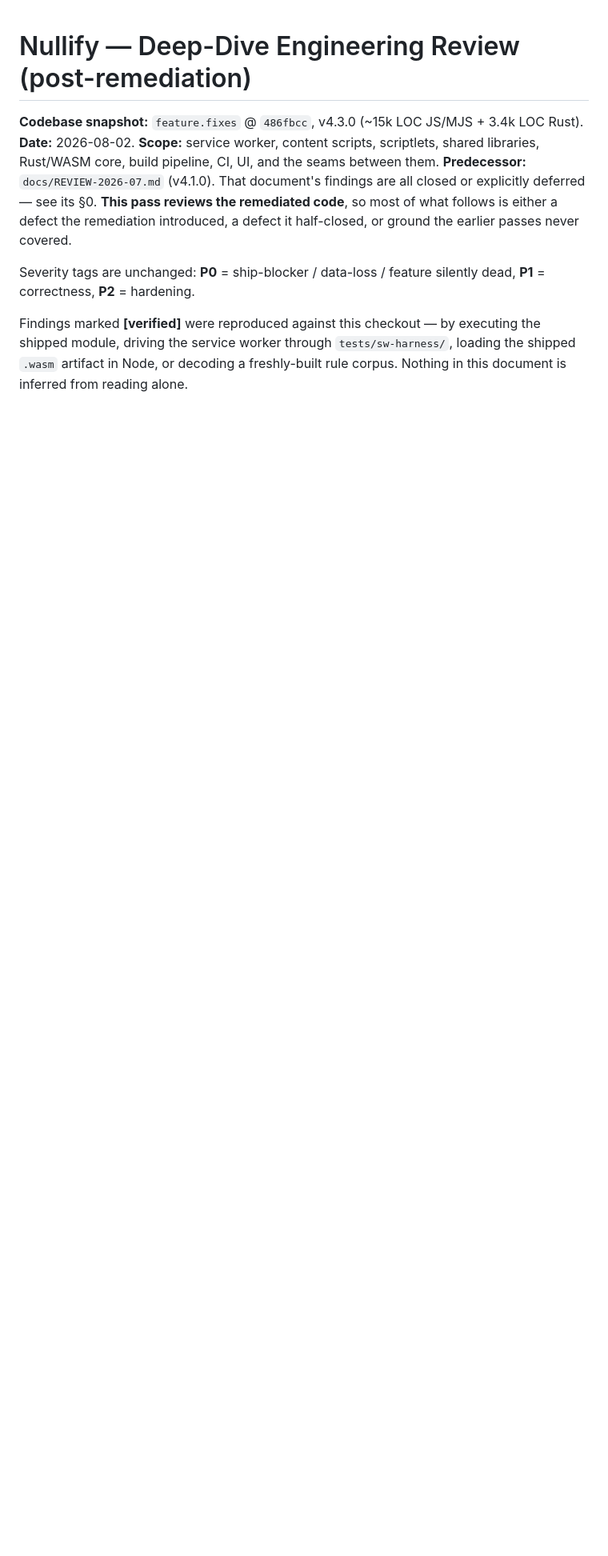
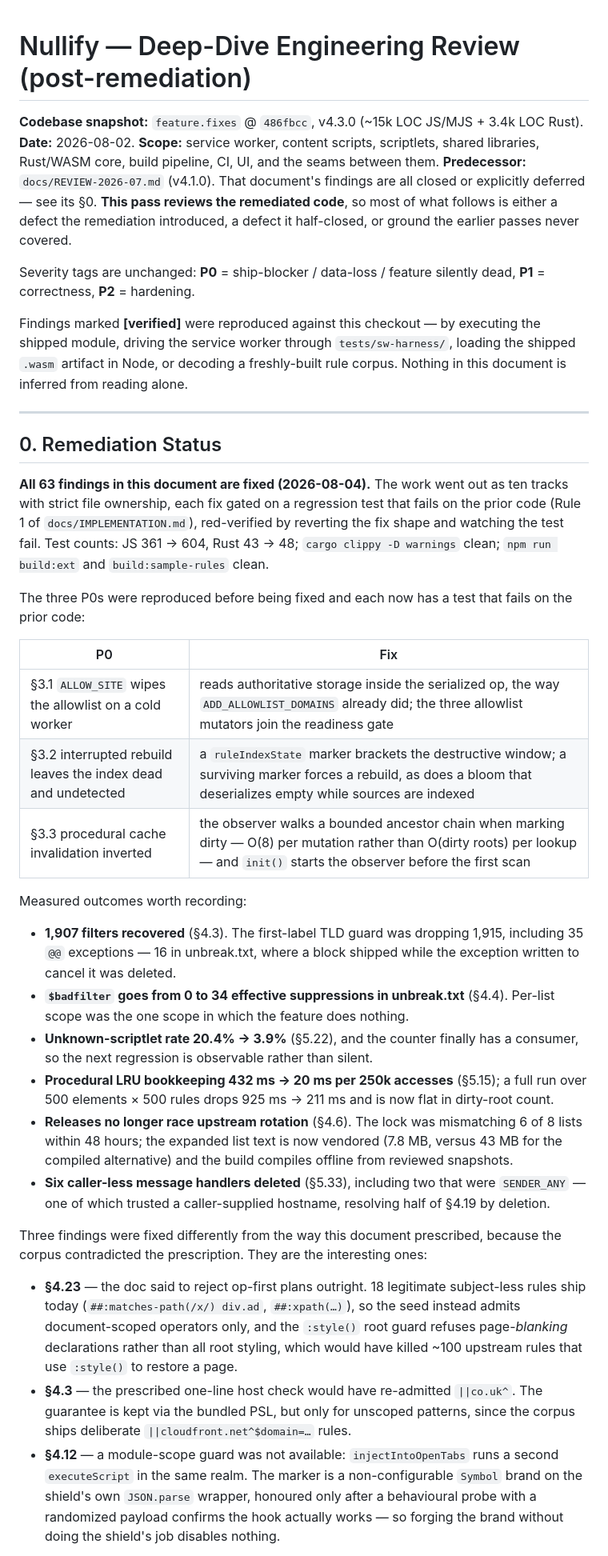
Before and after one commit to inderbhattal/Nullify, a Markdown page: docs/REVIEW-2026-08.md, the part around one of its changes. Shown at 80% size. Rendered like a GitHub page; blank space fills up the shorter version.

Commit message:
Docs: record the 2026-08 remediation
All 63 findings are fixed. Section 0 records the outcome, the measured
numbers worth keeping (1,907 filters recovered, unknown-scriptlet rate
20.4% to 3.9%, procedural LRU 432ms to 20ms), and the three places where
the corpus contradicted this document's own prescription -- rejecting all
subject-less procedural plans, the one-line TLD host check, and a
module-scope shield guard would each have broken working rules or been
unimplementable.

It also states what was deliberately left: the list half of the
trusted-scriptlet gate is nominal until ingestion tags rules with their
source, which needs db.js and wasm-core together and is only load-bearing
once third-party list subscription exists. The user-filter half -- the
renderer-reachable vector -- is enforced.

```diff
--- a/docs/REVIEW-2026-08.md
+++ b/docs/REVIEW-2026-08.md
@@ -8,3 +8,40 @@
 Severity tags are unchanged: **P0** = ship-blocker / data-loss / feature silently dead, **P1** = correctness, **P2** = hardening.
 
 Findings marked **[verified]** were reproduced against this checkout — by executing the shipped module, driving the service worker through `tests/sw-harness/`, loading the shipped `.wasm` artifact in Node, or decoding a freshly-built rule corpus. Nothing in this document is inferred from reading alone.
+
+---
+
+## 0. Remediation Status
+
+**All 63 findings in this document are fixed (2026-08-04).** The work went out
+as ten tracks with strict file ownership, each fix gated on a regression test
+that fails on the prior code (Rule 1 of `docs/IMPLEMENTATION.md`), red-verified
+by reverting the fix shape and watching the test fail. Test counts: JS 361 →
+604, Rust 43 → 48; `cargo clippy -D warnings` clean; `npm run build:ext` and
+`build:sample-rules` clean.
+
+The three P0s were reproduced before being fixed and each now has a test that
+fails on the prior code:
+
+| P0 | Fix |
+|---|---|
+| §3.1 `ALLOW_SITE` wipes the allowlist on a cold worker | reads authoritative storage inside the serialized op, the way `ADD_ALLOWLIST_DOMAINS` already did; the three allowlist mutators join the readiness gate |
+| §3.2 interrupted rebuild leaves the index dead and undetected | a `ruleIndexState` marker brackets the destructive window; a surviving marker forces a rebuild, as does a bloom that deserializes empty while sources are indexed |
+| §3.3 procedural cache invalidation inverted | the observer walks a bounded ancestor chain when marking dirty — O(8) per mutation rather than O(dirty roots) per lookup — and `init()` starts the observer before the first scan |
+
+Measured outcomes worth recording:
+
+- **1,907 filters recovered** (§4.3). The first-label TLD guard was dropping 1,915, including 35 `@@` exceptions — 16 in unbreak.txt, where a block shipped while the exception written to cancel it was deleted.
+- **`$badfilter` goes from 0 to 34 effective suppressions in unbreak.txt** (§4.4). Per-list scope was the one scope in which the feature does nothing.
+- **Unknown-scriptlet rate 20.4% → 3.9%** (§5.22), and the counter finally has a consumer, so the next regression is observable rather than silent.
+- **Procedural LRU bookkeeping 432 ms → 20 ms per 250k accesses** (§5.15); a full run over 500 elements × 500 rules drops 925 ms → 211 ms and is now flat in dirty-root count.
+- **Releases no longer race upstream rotation** (§4.6). The lock was mismatching 6 of 8 lists within 48 hours; the expanded list text is now vendored (7.8 MB, versus 43 MB for the compiled alternative) and the build compiles offline from reviewed snapshots.
+- **Six caller-less message handlers deleted** (§5.33), including two that were `SENDER_ANY` — one of which trusted a caller-supplied hostname, resolving half of §4.19 by deletion.
+
+Three findings were fixed differently from the way this document prescribed,
+because the corpus contradicted the prescription. They are the interesting ones:
+
+- **§4.23** — the doc said to reject op-first plans outright. 18 legitimate subject-less rules ship today (`##:matches-path(/x/) div.ad`, `##:xpath(…)`), so the seed instead admits document-scoped operators only, and the `:style()` root guard refuses page-*blanking* declarations rather than all root styling, which would have killed ~100 upstream rules that use `:style()` to restore a page.
+- **§4.3** — the prescribed one-line host check would have re-admitted `||co.uk^`. The guarantee is kept via the bundled PSL, but only for unscoped patterns, since the corpus ships deliberate `||cloudfront.net^$domain=…` rules.
+- **§4.12** — a module-scope guard was not available: `injectIntoOpenTabs` runs a second `executeScript` in the same realm. The marker is a non-configurable `Symbol` brand on the shield's own `JSON.parse` wrapper, honoured only after a behavioural probe with a randomized payload confirms the hook actually works — so forging the brand without doing the shield's job disables nothing.
+
```
Also changed, not shown: other parts of docs/REVIEW-2026-08.md (+16 -0 lines).
